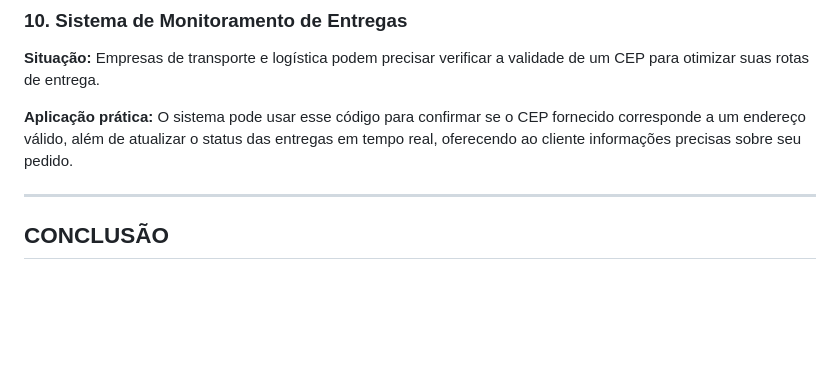
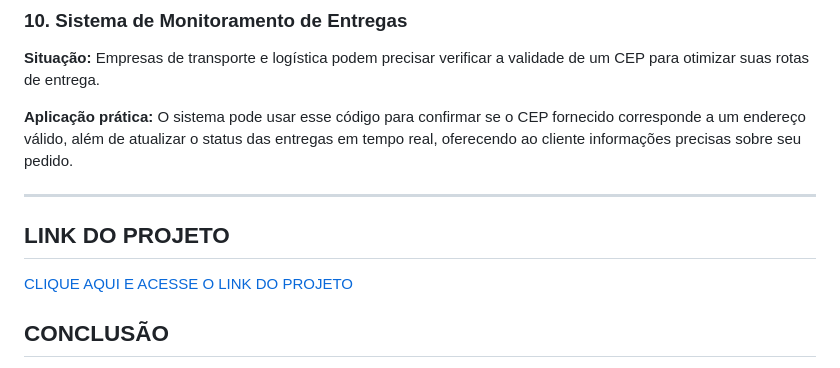
Before and after one commit to Paulo19961944/Consulta-CEP, a Markdown page: README.md, the part around the change. Drawn GitHub-style; blank space fills up the shorter version.

Commit message:
docs: Update README.md

```diff
--- a/README.md
+++ b/README.md
@@ -55,6 +55,10 @@ Esse é um aplicativo que faz uma consulta para o CEP via API do ViaCep. É uma
 
 **Aplicação prática:** O sistema pode usar esse código para confirmar se o CEP fornecido corresponde a um endereço válido, além de atualizar o status das entregas em tempo real, oferecendo ao cliente informações precisas sobre seu pedido.<hr></hr>
 
+## LINK DO PROJETO
+
+[CLIQUE AQUI E ACESSE O LINK DO PROJETO](https://paulo19961944.github.io/Consulta-CEP/)
+
 
 ## CONCLUSÃO
 
```
